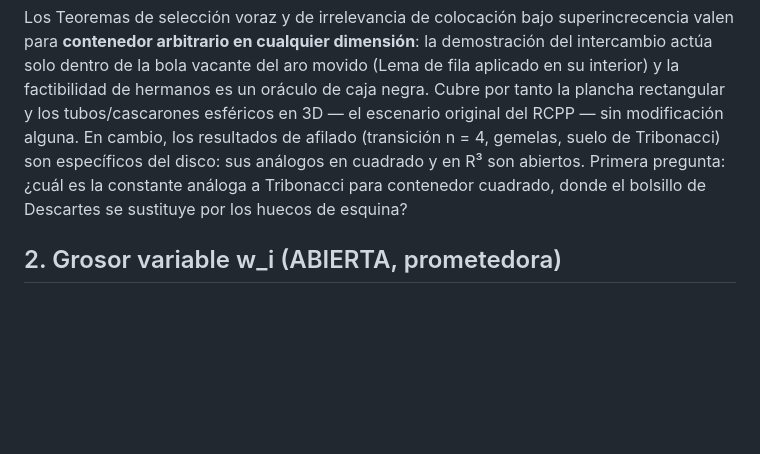
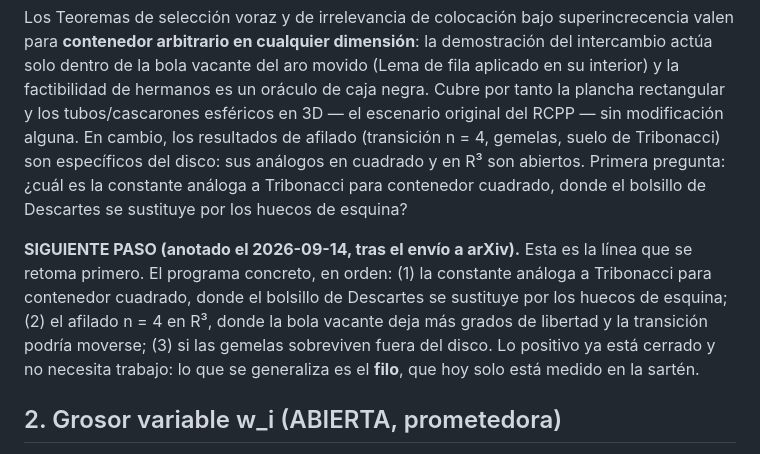
Before and after one commit to JaviMaligno/calamares, a Markdown page: docs/generalizaciones.md, the part around the change. Rendered like a GitHub page; blank space fills up the shorter version.

Commit message:
Anotar la generalizacion dimensional como siguiente paso
Lo positivo (seleccion voraz e irrelevancia de colocacion) ya vale en
contenedor arbitrario y cualquier dimension; lo que queda por generalizar
es el afilado, hoy medido solo en el disco. Se deja el programa en orden:
constante analoga a Tribonacci en cuadrado, transicion n = 4 en R^3, y si
las gemelas sobreviven fuera del disco.

Co-Authored-By: Claude Opus 5 (1M context) <noreply@anthropic.com>
Claude-Session: https://claude.ai/code/session_01Ezpo2DHJz5o7MNaFaVJBNq

```diff
--- a/docs/generalizaciones.md
+++ b/docs/generalizaciones.md
@@ -5,6 +5,15 @@ Registro completo de las generalizaciones anotadas durante la investigación, co
 ## 1. Forma del contenedor y dimensión (RESUELTA GRATIS)
 
 Los Teoremas de selección voraz y de irrelevancia de colocación bajo superincrecencia valen para **contenedor arbitrario en cualquier dimensión**: la demostración del intercambio actúa solo dentro de la bola vacante del aro movido (Lema de fila aplicado en su interior) y la factibilidad de hermanos es un oráculo de caja negra. Cubre por tanto la plancha rectangular y los tubos/cascarones esféricos en 3D — el escenario original del RCPP — sin modificación alguna. En cambio, los resultados de afilado (transición n = 4, gemelas, suelo de Tribonacci) son específicos del disco: sus análogos en cuadrado y en R³ son abiertos. Primera pregunta: ¿cuál es la constante análoga a Tribonacci para contenedor cuadrado, donde el bolsillo de Descartes se sustituye por los huecos de esquina?
+
+**SIGUIENTE PASO (anotado el 2026-09-14, tras el envío a arXiv).** Esta es la
+línea que se retoma primero. El programa concreto, en orden: (1) la constante
+análoga a Tribonacci para contenedor cuadrado, donde el bolsillo de Descartes
+se sustituye por los huecos de esquina; (2) el afilado n = 4 en R³, donde la
+bola vacante deja más grados de libertad y la transición podría moverse; (3) si
+las gemelas sobreviven fuera del disco. Lo positivo ya está cerrado y no
+necesita trabajo: lo que se generaliza es el **filo**, que hoy solo está medido
+en la sartén.
 
 ## 2. Grosor variable w_i (ABIERTA, prometedora)
 
```
